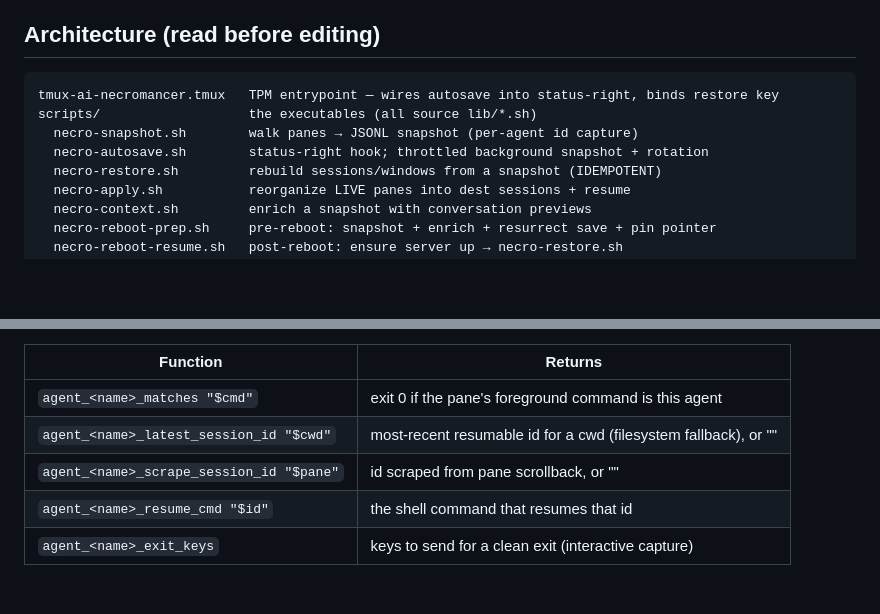
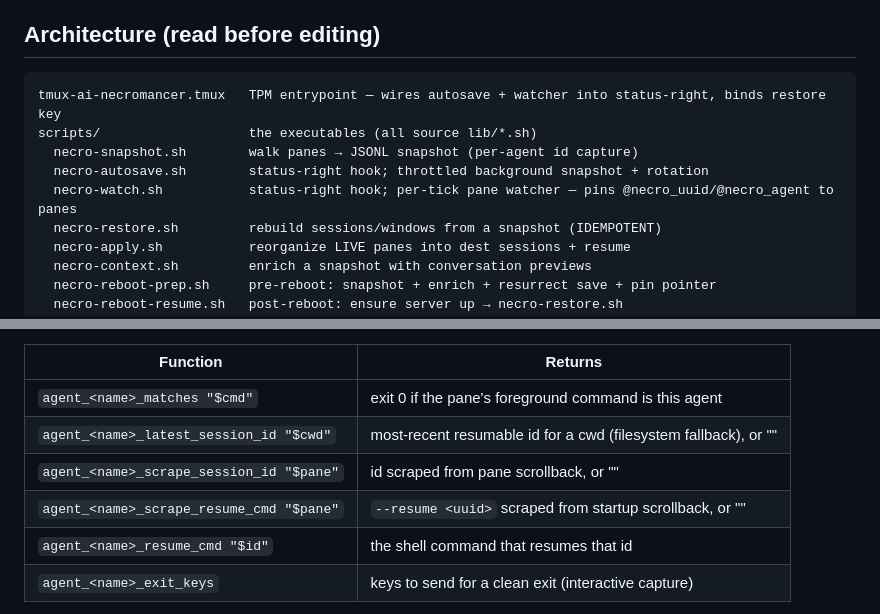
Before and after one commit to RonenMars/tmux-ai-necromancer, a Markdown page: CLAUDE.md, 2 parts joined by grey strips. GitHub-like rendering; blank space fills up the shorter version.

````diff
--- a/CLAUDE.md
+++ b/CLAUDE.md
@@ -11,10 +11,11 @@ or reboot. Pure bash + a small Go TUI. No build step for the plugin itself.
 ## Architecture (read before editing)
 
 ```
-tmux-ai-necromancer.tmux   TPM entrypoint — wires autosave into status-right, binds restore key
+tmux-ai-necromancer.tmux   TPM entrypoint — wires autosave + watcher into status-right, binds restore key
 scripts/                   the executables (all source lib/*.sh)
   necro-snapshot.sh        walk panes → JSONL snapshot (per-agent id capture)
   necro-autosave.sh        status-right hook; throttled background snapshot + rotation
+  necro-watch.sh           status-right hook; per-tick pane watcher — pins @necro_uuid/@necro_agent to panes
   necro-restore.sh         rebuild sessions/windows from a snapshot (IDEMPOTENT)
   necro-apply.sh           reorganize LIVE panes into dest sessions + resume
   necro-context.sh         enrich a snapshot with conversation previews
@@ -38,6 +39,7 @@ defining these functions (all prefixed `agent_<name>_`):
 | `agent_<name>_matches "$cmd"` | exit 0 if the pane's foreground command is this agent |
 | `agent_<name>_latest_session_id "$cwd"` | most-recent resumable id for a cwd (filesystem fallback), or "" |
 | `agent_<name>_scrape_session_id "$pane"` | id scraped from pane scrollback, or "" |
+| `agent_<name>_scrape_resume_cmd "$pane"` | `--resume <uuid>` scraped from startup scrollback, or "" |
 | `agent_<name>_resume_cmd "$id"` | the shell command that resumes that id |
 | `agent_<name>_exit_keys` | keys to send for a clean exit (interactive capture) |
 
````
Also changed, not shown: README.md (+27 -15 lines).
